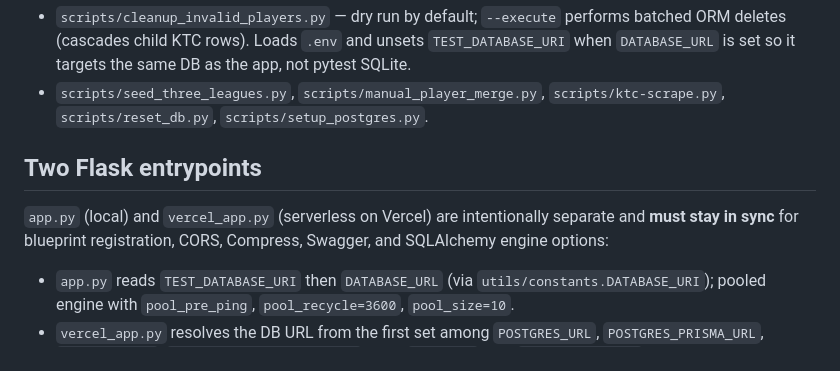
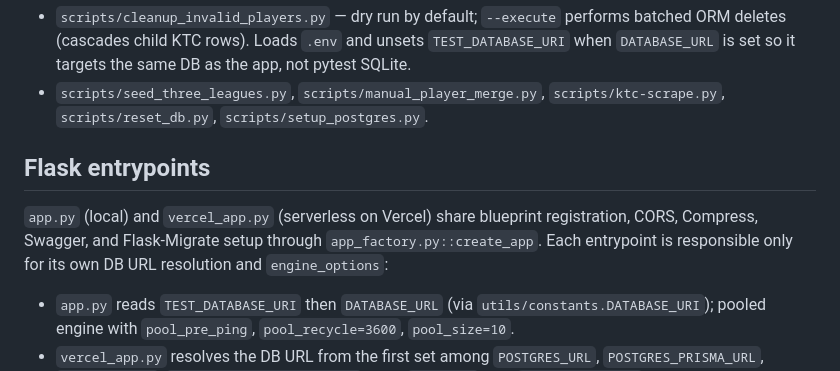
Before and after one commit to rawarne2/sleeper-backend, a Markdown page: CLAUDE.md, the part around the change. Rendered like a GitHub page.

Commit message:
Fix production migration docs, update CLAUDE.md to reflect app factory

```diff
--- a/CLAUDE.md
+++ b/CLAUDE.md
@@ -20,9 +20,9 @@ Operational scripts (run from repo root with venv active):
 - `scripts/cleanup_invalid_players.py` — dry run by default; `--execute` performs batched ORM deletes (cascades child KTC rows). Loads `.env` and unsets `TEST_DATABASE_URI` when `DATABASE_URL` is set so it targets the same DB as the app, not pytest SQLite.
 - `scripts/seed_three_leagues.py`, `scripts/manual_player_merge.py`, `scripts/ktc-scrape.py`, `scripts/reset_db.py`, `scripts/setup_postgres.py`.
 
-## Two Flask entrypoints
+## Flask entrypoints
 
-`app.py` (local) and `vercel_app.py` (serverless on Vercel) are intentionally separate and **must stay in sync** for blueprint registration, CORS, Compress, Swagger, and SQLAlchemy engine options:
+`app.py` (local) and `vercel_app.py` (serverless on Vercel) share blueprint registration, CORS, Compress, Swagger, and Flask-Migrate setup through `app_factory.py::create_app`. Each entrypoint is responsible only for its own DB URL resolution and `engine_options`:
 
 - `app.py` reads `TEST_DATABASE_URI` then `DATABASE_URL` (via `utils/constants.DATABASE_URI`); pooled engine with `pool_pre_ping`, `pool_recycle=3600`, `pool_size=10`.
 - `vercel_app.py` resolves the DB URL from the first set among `POSTGRES_URL`, `POSTGRES_PRISMA_URL`, `DATABASE_URL`, `POSTGRES_URL_NON_POOLING`; uses `NullPool` with `sslmode=require` and a 15s `statement_timeout`. It strips non-libpq query params from the URL and rewrites `postgres://` → `postgresql://`.
```
Also changed, not shown: README.md (+1 -1 lines).
